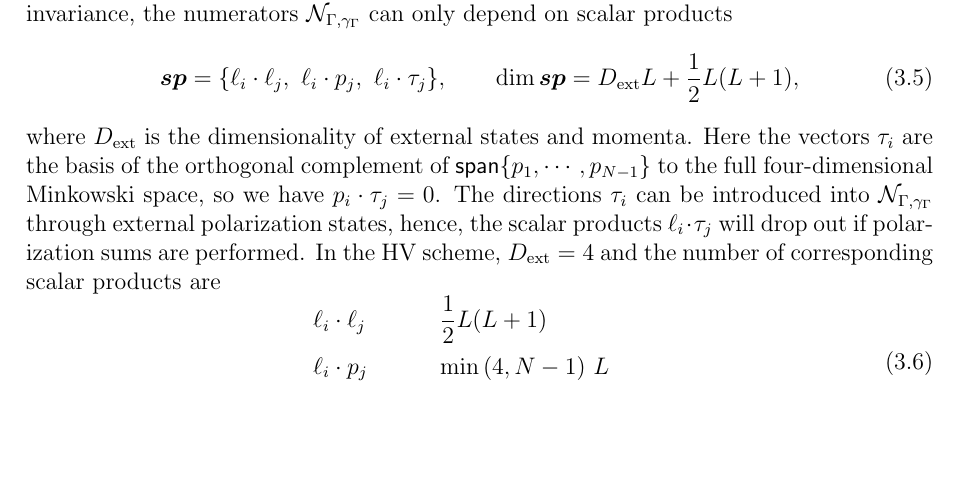
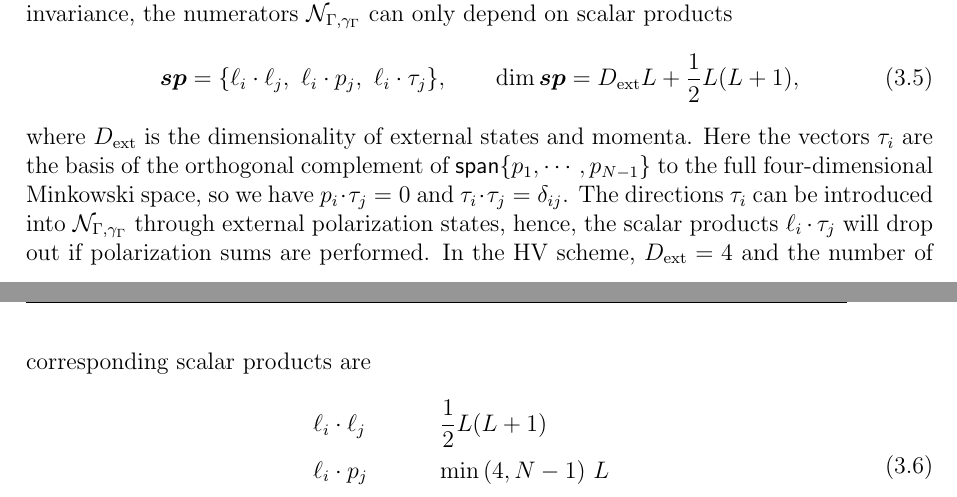
Before and after one commit to VasilySotnikov/Thesis, a LaTeX thesis (diss.tex, which reads src/stdtech.tex): part of page 30 of 144 before the commit and two parts of pages 30 and 31 of 144 after it, the two joined at a grey line, cut so that both start at the same text, the shorter picture padded with empty space. Compiled offline with pdfLaTeX.

Commit message:
Make clear that we chose time-like transverse vectors as basis

```diff
--- a/src/stdtech.tex
+++ b/src/stdtech.tex
@@ -122,7 +122,7 @@ Due to Lorentz-invariance, the numerators $\mathcal{N}_{\Gamma,\gamma_\Gamma}$ c
 \end{equation}
 where $D_{\text{ext}}$ is the dimensionality of external states and momenta.
 Here the vectors $\tau_i$ are the basis of the orthogonal complement of $\spn{p_1,\cdots,p_{N-1}}$ to the full four-dimensional Minkowski space,
-so we have $p_i \cdot \tau_j = 0$.
+so we have $p_i \cdot \tau_j = 0$ and $\tau_i \cdot \tau_j = \delta_{ij}$.
 The directions $\tau_i$ can be introduced into $\mathcal{N}_{\Gamma,\gamma_\Gamma}$ through external polarization states, hence,
 the scalar products $\sp(\ell_i, \tau_j)$ will drop out if polarization sums are performed.
 In the HV scheme, $D_{\text{ext}}=4$ and the number of corresponding scalar products are
```
